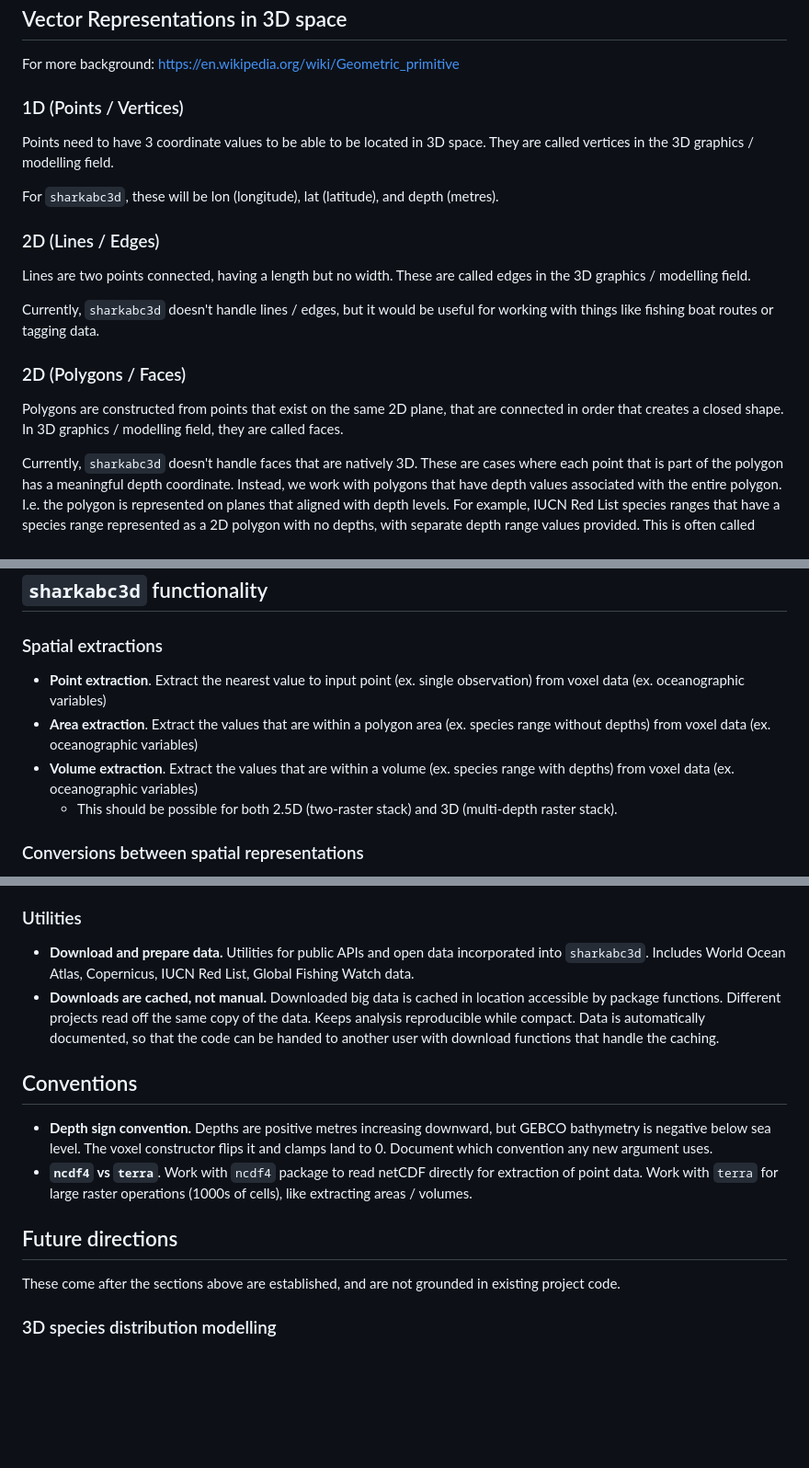
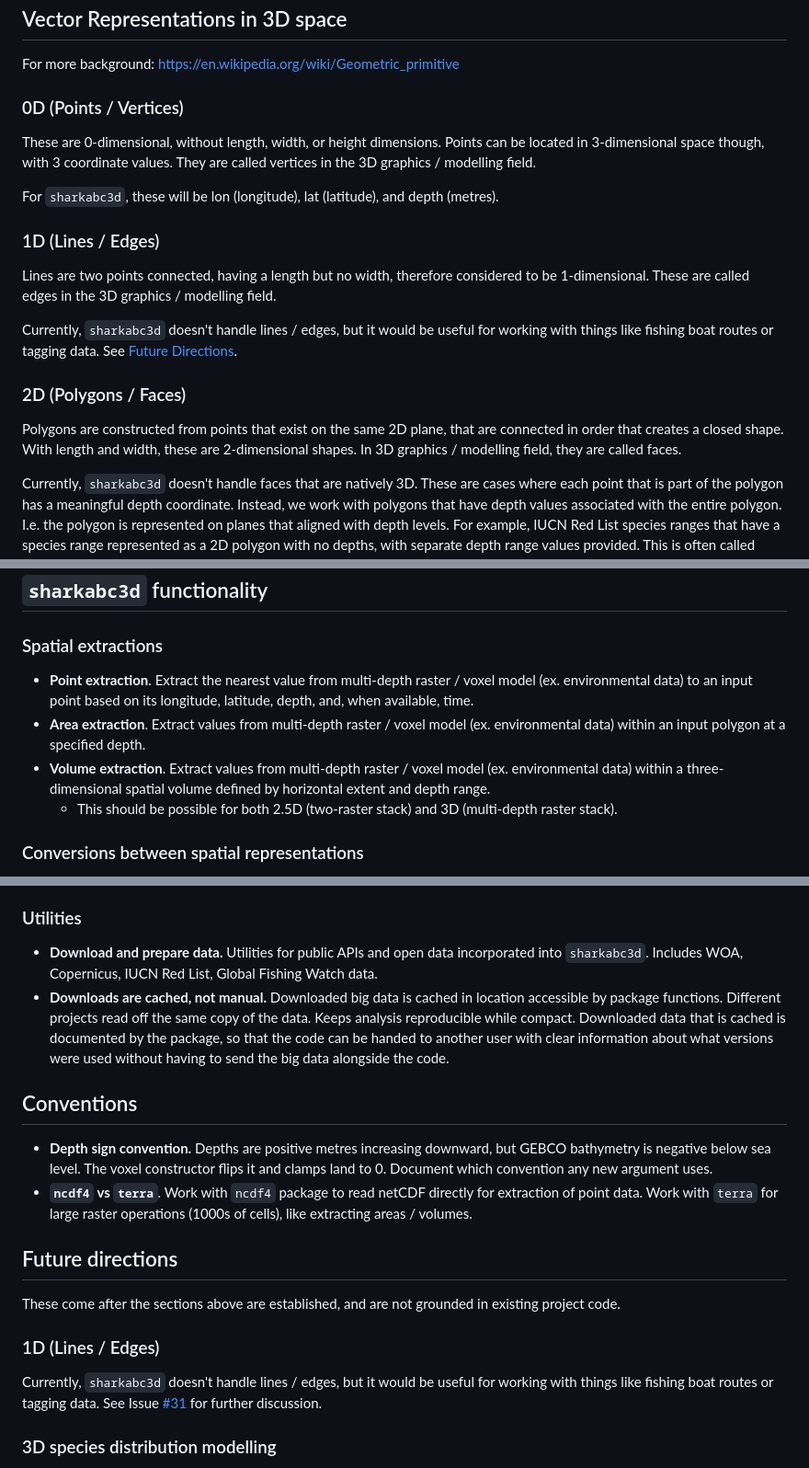
Before and after one commit to Marine-Biodiversity-Conservation-Lab/sharkabc3d, a Markdown page: SPEC.md, 3 parts joined by grey strips. Shown at 92% size. Drawn GitHub-style; blank space fills up the shorter version.

Commit message:
addressing comments from David, increased clarity of SPEC.md and consistency of terminlogy used

```diff
--- a/SPEC.md
+++ b/SPEC.md
@@ -13,18 +13,18 @@ Technically, this means that `sharkabc3d` needs to be able to take 1D (points),
 
 ## Vector Representations in 3D space
 For more background: https://en.wikipedia.org/wiki/Geometric_primitive
-### 1D (Points / Vertices)
-Points need to have 3 coordinate values to be able to be located in 3D space. They are called vertices in the 3D graphics / modelling field.
+### 0D (Points / Vertices)
+These are 0-dimensional, without length, width, or height dimensions. Points can be located in 3-dimensional space though, with 3 coordinate values. They are called vertices in the 3D graphics / modelling field.
 
 For `sharkabc3d`, these will be lon (longitude), lat (latitude), and depth (metres).
 
-### 2D (Lines / Edges)
-Lines are two points connected, having a length but no width. These are called edges in the 3D graphics / modelling field.
+### 1D (Lines / Edges)
+Lines are two points connected, having a length but no width, therefore considered to be 1-dimensional. These are called edges in the 3D graphics / modelling field.
 
-Currently, `sharkabc3d` doesn't handle lines / edges, but it would be useful for working with things like fishing boat routes or tagging data.
+Currently, `sharkabc3d` doesn't handle lines / edges, but it would be useful for working with things like fishing boat routes or tagging data. See [Future Directions](#future-directions).
 
 ### 2D (Polygons / Faces)
-Polygons are constructed from points that exist on the same 2D plane, that are connected in order that creates a closed shape. In 3D graphics / modelling field, they are called faces.
+Polygons are constructed from points that exist on the same 2D plane, that are connected in order that creates a closed shape. With length and width, these are 2-dimensional shapes. In 3D graphics / modelling field, they are called faces.
 
 Currently, `sharkabc3d` doesn't handle faces that are natively 3D. These are cases where each point that is part of the polygon has a meaningful depth coordinate. Instead, we work with polygons that have depth values associated with the entire polygon. I.e. the polygon is represented on planes that aligned with depth levels. For example, IUCN Red List species ranges that have a species range represented as a 2D polygon with no depths, with separate depth range values provided. This is often called 2.5D representation.
 
@@ -64,9 +66,9 @@ This representation is more efficient than the 3D Voxel representation, since it
 ## `sharkabc3d` functionality
 
 ### Spatial extractions
-- **Point extraction**. Extract the nearest value to input point (ex. single observation) from voxel data (ex. oceanographic variables)
-- **Area extraction**. Extract the values that are within a polygon area (ex. species range without depths) from voxel data (ex. oceanographic variables)
-- **Volume extraction**. Extract the values that are within a volume (ex. species range with depths) from voxel data (ex. oceanographic variables)
+- **Point extraction**. Extract the nearest value from multi-depth raster / voxel model (ex. environmental data) to an input point based on its longitude, latitude, depth, and, when available, time.
+- **Area extraction**. Extract values from multi-depth raster / voxel model (ex. environmental data) within an input polygon at a specified depth.
+- **Volume extraction**. Extract values from multi-depth raster / voxel model (ex. environmental data) within a three-dimensional spatial volume defined by horizontal extent and depth range.
   - This should be possible for both 2.5D (two-raster stack) and 3D (multi-depth raster stack).
 
 ### Conversions between spatial representations
@@ -79,8 +81,8 @@ This representation is more efficient than the 3D Voxel representation, since it
 - **Calculate the volume occupied by 3D representation**. Each raster layer has a height that it represents, which is defined by the height difference from the next raster layer. Ex. `t_an_depth=0`, `t_an_depth=100` would mean that the first `t_an_depth=0` layer has a height of 100m.
 
 ### Utilities
-- **Download and prepare data.** Utilities for public APIs and open data incorporated into `sharkabc3d`. Includes World Ocean Atlas, Copernicus, IUCN Red List, Global Fishing Watch data.
-- **Downloads are cached, not manual.** Downloaded big data is cached in location accessible by package functions. Different projects read off the same copy of the data. Keeps analysis reproducible while compact. Data is automatically documented, so that the code can be handed to another user with download functions that handle the caching.
+- **Download and prepare data.** Utilities for public APIs and open data incorporated into `sharkabc3d`. Includes WOA, Copernicus, IUCN Red List, Global Fishing Watch data.
+- **Downloads are cached, not manual.** Downloaded big data is cached in location accessible by package functions. Different projects read off the same copy of the data. Keeps analysis reproducible while compact. Downloaded data that is cached is documented by the package, so that the code can be handed to another user with clear information about what versions were used without having to send the big data alongside the code.
 
 ## Conventions
 - **Depth sign convention.** Depths are positive metres increasing downward, but GEBCO bathymetry is negative below sea level. The voxel constructor flips it and clamps land to 0. Document which convention any new argument uses.
@@ -90,6 +92,9 @@ This representation is more efficient than the 3D Voxel representation, since it
 
 These come after the sections above are established, and are not grounded in existing project code.
 
+### 1D (Lines / Edges)
+Currently, `sharkabc3d` doesn't handle lines / edges, but it would be useful for working with things like fishing boat routes or tagging data. See Issue [#31](https://github.com/Marine-Biodiversity-Conservation-Lab/sharkabc3d/issues/31#issue-5270698566) for further discussion.
+
 ### 3D species distribution modelling
 
 Create 3D species distribution models from point observations, combining horizontal (X, Y) occurrence data with vertical (Z) depth information — extending traditional 2D SDMs by incorporating depth as an explicit dimension.
```
Also changed, not shown: other parts of SPEC.md (+4 -2 lines).
